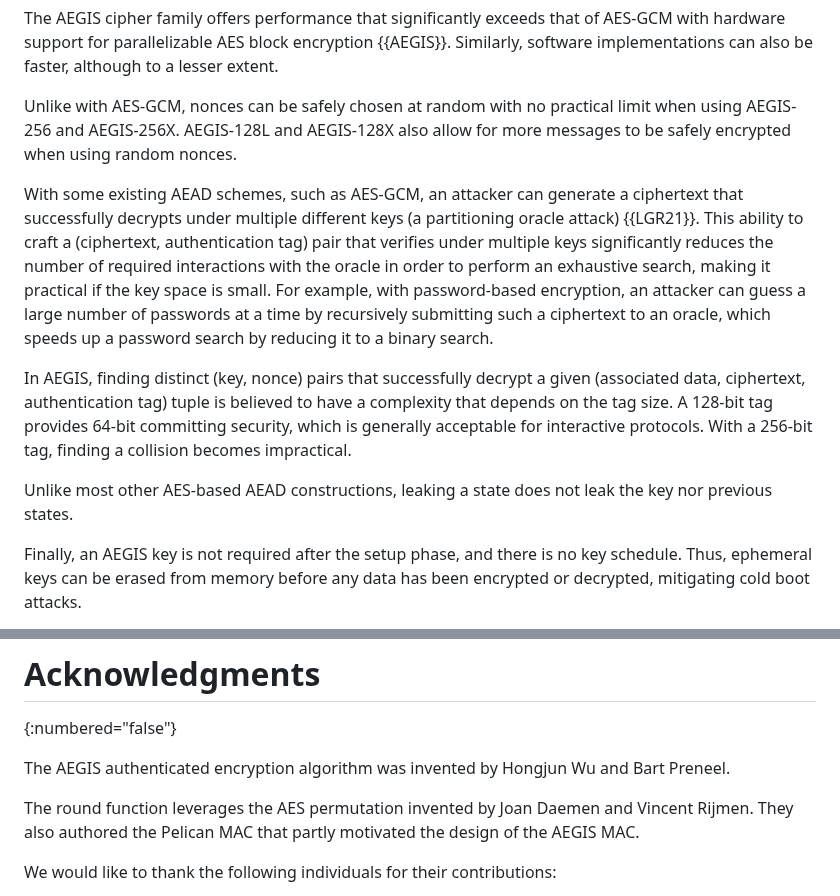
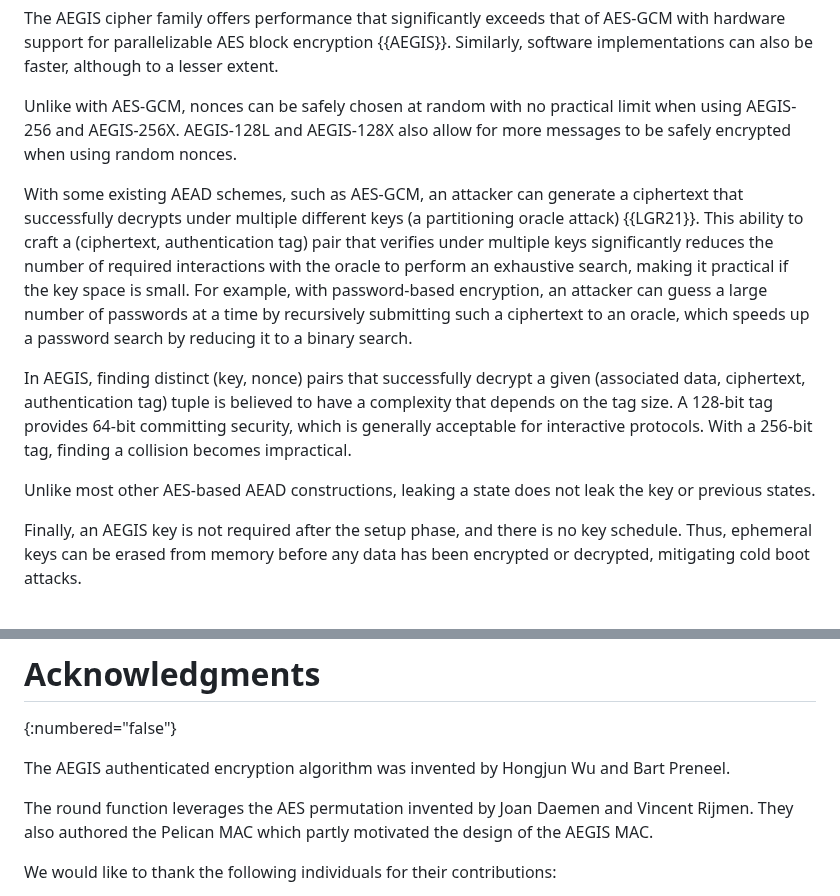
Before and after one commit to cfrg/draft-irtf-cfrg-aegis-aead, a Markdown page: draft-irtf-cfrg-aegis-aead.md, 2 parts joined by grey strips. GitHub-like rendering.

Commit message:
Some minor suggestions from Grammarly

```diff
--- a/draft-irtf-cfrg-aegis-aead.md
+++ b/draft-irtf-cfrg-aegis-aead.md
@@ -260,11 +260,11 @@ The AEGIS cipher family offers performance that significantly exceeds that of AE
 
 Unlike with AES-GCM, nonces can be safely chosen at random with no practical limit when using AEGIS-256 and AEGIS-256X. AEGIS-128L and AEGIS-128X also allow for more messages to be safely encrypted when using random nonces.
 
-With some existing AEAD schemes, such as AES-GCM, an attacker can generate a ciphertext that successfully decrypts under multiple different keys (a partitioning oracle attack) {{LGR21}}. This ability to craft a (ciphertext, authentication tag) pair that verifies under multiple keys significantly reduces the number of required interactions with the oracle in order to perform an exhaustive search, making it practical if the key space is small. For example, with password-based encryption, an attacker can guess a large number of passwords at a time by recursively submitting such a ciphertext to an oracle, which speeds up a password search by reducing it to a binary search.
+With some existing AEAD schemes, such as AES-GCM, an attacker can generate a ciphertext that successfully decrypts under multiple different keys (a partitioning oracle attack) {{LGR21}}. This ability to craft a (ciphertext, authentication tag) pair that verifies under multiple keys significantly reduces the number of required interactions with the oracle to perform an exhaustive search, making it practical if the key space is small. For example, with password-based encryption, an attacker can guess a large number of passwords at a time by recursively submitting such a ciphertext to an oracle, which speeds up a password search by reducing it to a binary search.
 
 In AEGIS, finding distinct (key, nonce) pairs that successfully decrypt a given (associated data, ciphertext, authentication tag) tuple is believed to have a complexity that depends on the tag size. A 128-bit tag provides 64-bit committing security, which is generally acceptable for interactive protocols. With a 256-bit tag, finding a collision becomes impractical.
 
-Unlike most other AES-based AEAD constructions, leaking a state does not leak the key nor previous states.
+Unlike most other AES-based AEAD constructions, leaking a state does not leak the key or previous states.
 
 Finally, an AEGIS key is not required after the setup phase, and there is no key schedule. Thus, ephemeral keys can be erased from memory before any data has been encrypted or decrypted, mitigating cold boot attacks.
 
@@ -2483,7 +2483,7 @@ tag256: ba3168ecd7f7120c5e204a7e0d616e39
 
 The AEGIS authenticated encryption algorithm was invented by Hongjun Wu and Bart Preneel.
 
-The round function leverages the AES permutation invented by Joan Daemen and Vincent Rijmen. They also authored the Pelican MAC that partly motivated the design of the AEGIS MAC.
+The round function leverages the AES permutation invented by Joan Daemen and Vincent Rijmen. They also authored the Pelican MAC which partly motivated the design of the AEGIS MAC.
 
 We would like to thank the following individuals for their contributions:
 
```
